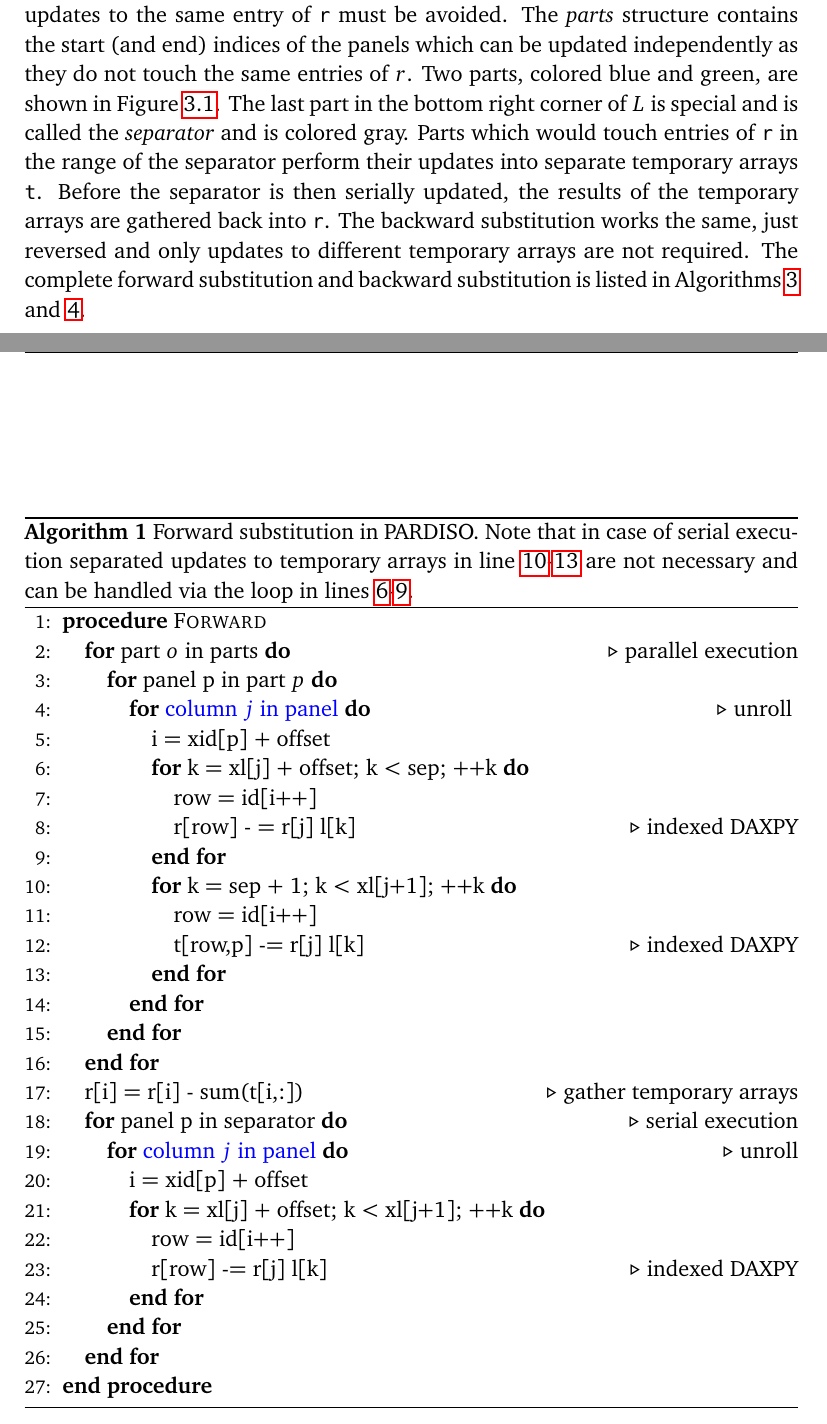
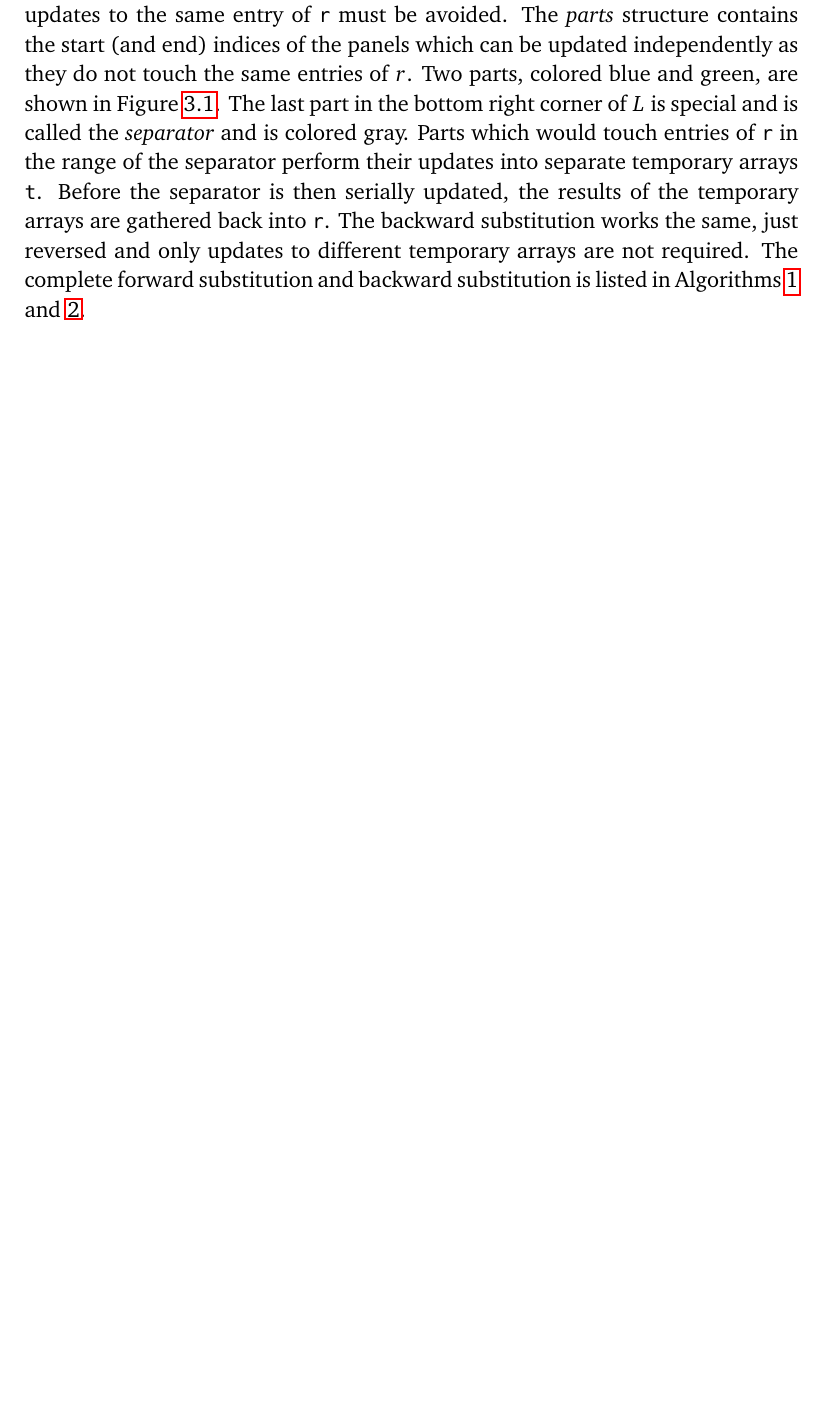
Before and after one commit to rjanalik/PhD-Thesis, a LaTeX thesis (phd-thesis.tex, which reads 999book.tex): two parts of pages 30 and 31 of 90 before the commit and part of page 30 of 88 after it, the two joined at a grey line, cut so that both start at the same text, the shorter picture padded with empty space. Compiled offline with pdfLaTeX.

Commit message:
Remove duplicit algorithms in chapter 1

```diff
--- a/999book.tex
+++ b/999book.tex
@@ -1281,45 +1281,45 @@ parts. The last part in the lower triangular matrix $L$ is called separator.}
 \end{figure}
 
 
-\begin{algorithm}[t]
-  \begin{algorithmic}[1]
-    \Procedure{Forward}{}
-      \For{part $o$ in parts} \Comment{parallel execution}
-        \For{panel p in part $p$}
-          \For{\textcolor{blue}{column $j$ in panel}} \Comment{unroll} \label{alg:fw:1}
-            \State i = \nxindx{}[p] + offset
-
-            \For{k = \nxlnz[j] + offset; k < sep; ++k}\label{algo:fw:rloop}
-                \State row = \nindx[i++]
-                \State \nr[row] - =  \nr[j] \nlnz[k] \Comment{indexed DAXPY}
-            \EndFor\label{algo:fw:rloop:end}
-            \For{k = sep + 1; k < \nxlnz[j+1]; ++k}\label{algo:fw:seploop}
-                \State row = \nindx[i++]
-                \State \ntemp[row,p] -=  \nr[j] \nlnz[k] \Comment{indexed DAXPY}
-            \EndFor\label{algo:fw:seploop:end}
-          \EndFor
-        \EndFor
-      \EndFor
-      \State r[i] = r[i] - sum(\ntemp[i,:])  \Comment{gather temporary arrays}
-      \For{panel p in separator} \Comment{serial execution}
-        \For{\textcolor{blue}{column $j$ in panel}} \Comment{unroll}\label{alg:fw:2}
-            \State i = \nxindx[p] + offset
-
-            \For{k = \nxlnz[j] + offset; k < \nxlnz[j+1]; ++k}
-                \State row = \nindx[i++]
-                \State \nr[row] -=  \nr[j] \nlnz[k] \Comment{indexed DAXPY}
-            \EndFor
-        \EndFor
-      \EndFor
-    \EndProcedure
-  \end{algorithmic}
-  \caption{Forward substitution in PARDISO. Note that in case of serial
-execution separated updates to temporary arrays in line
-\ref{algo:fw:seploop}-\ref{algo:fw:seploop:end} are not necessary
-and can be handled via the loop in lines
-\ref{algo:fw:rloop}-\ref{algo:fw:rloop:end}.}
-  \label{alg:algo:fw}
-\end{algorithm}
+%\begin{algorithm}[t]
+%  \begin{algorithmic}[1]
+%    \Procedure{Forward}{}
+%      \For{part $o$ in parts} \Comment{parallel execution}
+%        \For{panel p in part $p$}
+%          \For{\textcolor{blue}{column $j$ in panel}} \Comment{unroll} \label{alg:fw:1}
+%            \State i = \nxindx{}[p] + offset
+%
+%            \For{k = \nxlnz[j] + offset; k < sep; ++k}\label{algo:fw:rloop}
+%                \State row = \nindx[i++]
+%                \State \nr[row] - =  \nr[j] \nlnz[k] \Comment{indexed DAXPY}
+%            \EndFor\label{algo:fw:rloop:end}
+%            \For{k = sep + 1; k < \nxlnz[j+1]; ++k}\label{algo:fw:seploop}
+%                \State row = \nindx[i++]
+%                \State \ntemp[row,p] -=  \nr[j] \nlnz[k] \Comment{indexed DAXPY}
+%            \EndFor\label{algo:fw:seploop:end}
+%          \EndFor
+%        \EndFor
+%      \EndFor
+%      \State r[i] = r[i] - sum(\ntemp[i,:])  \Comment{gather temporary arrays}
+%      \For{panel p in separator} \Comment{serial execution}
+%        \For{\textcolor{blue}{column $j$ in panel}} \Comment{unroll}\label{alg:fw:2}
+%            \State i = \nxindx[p] + offset
+%
+%            \For{k = \nxlnz[j] + offset; k < \nxlnz[j+1]; ++k}
+%                \State row = \nindx[i++]
+%                \State \nr[row] -=  \nr[j] \nlnz[k] \Comment{indexed DAXPY}
+%            \EndFor
+%        \EndFor
+%      \EndFor
+%    \EndProcedure
+%  \end{algorithmic}
+%  \caption{Forward substitution in PARDISO. Note that in case of serial
+%execution separated updates to temporary arrays in line
+%\ref{algo:fw:seploop}-\ref{algo:fw:seploop:end} are not necessary
+%and can be handled via the loop in lines
+%\ref{algo:fw:rloop}-\ref{algo:fw:rloop:end}.}
+%  \label{alg:algo:fw}
+%\end{algorithm}
 
 Adjacent columns exhibiting the same row sparsity structure form a \textit{panel}, also known
 as \textit{supernode}.
```
Also changed, not shown: 999book.tex (72 more changed lines).
